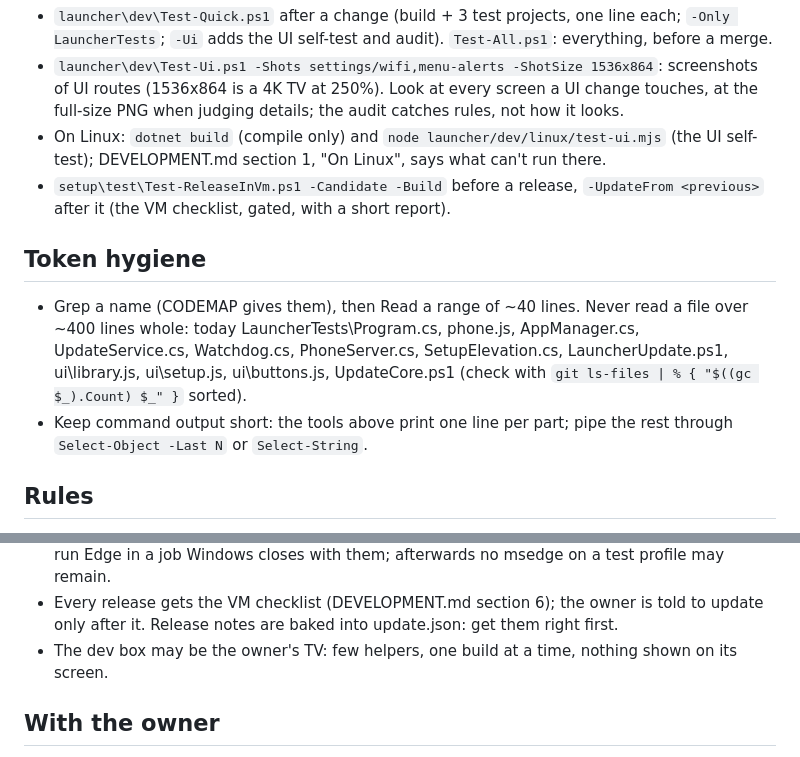
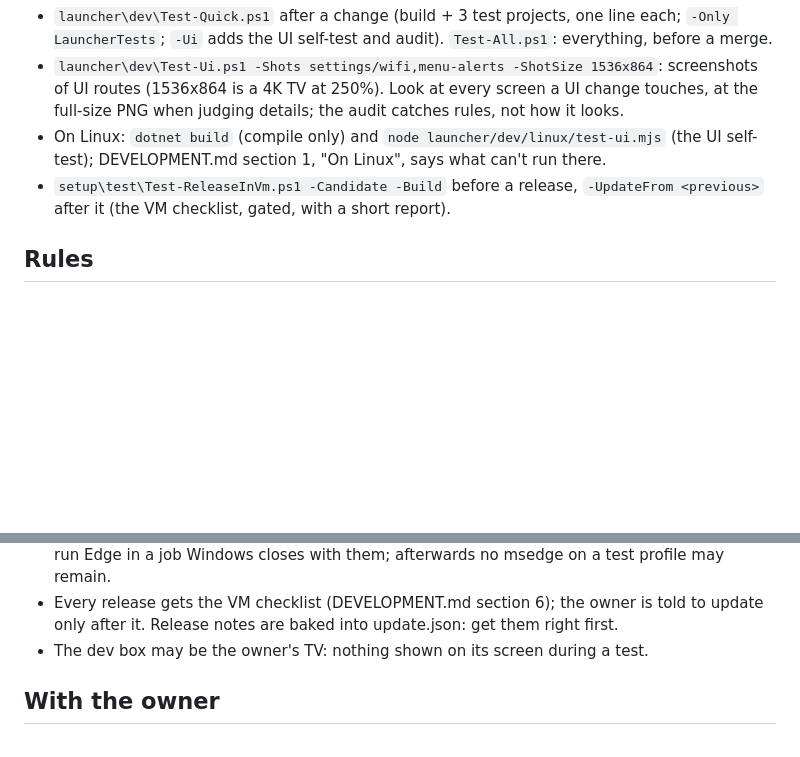
Before and after one commit to APatenaude/HTPC, a Markdown page: CLAUDE.md, 2 parts joined by grey strips. Rendered like a GitHub page; blank space fills up the shorter version.

Commit message:
Agent rules: drop the read limits and the helper cap
The owner, 3 Nov 2026: reading files in 40-line ranges and never whole held agents back more than
it saved; the cap on helpers and builds is gone too. Nothing is still shown on the TV during a test.

```diff
--- a/CLAUDE.md
+++ b/CLAUDE.md
@@ -20,15 +20,6 @@ remote, GitHub releases. Where to look:
   DEVELOPMENT.md section 1, "On Linux", says what can't run there.
 - `setup\test\Test-ReleaseInVm.ps1 -Candidate -Build` before a release, `-UpdateFrom <previous>`
   after it (the VM checklist, gated, with a short report).
-
-## Token hygiene
-
-- Grep a name (CODEMAP gives them), then Read a range of ~40 lines. Never read a file over ~400
-  lines whole: today LauncherTests\Program.cs, phone.js, AppManager.cs, UpdateService.cs,
-  Watchdog.cs, PhoneServer.cs, SetupElevation.cs, LauncherUpdate.ps1, ui\library.js, ui\setup.js,
-  ui\buttons.js, UpdateCore.ps1 (check with `git ls-files | % { "$((gc $_).Count) $_" }` sorted).
-- Keep command output short: the tools above print one line per part; pipe the rest through
-  `Select-Object -Last N` or `Select-String`.
 
 ## Rules
 
@@ -53,7 +44,7 @@ remote, GitHub releases. Where to look:
   run Edge in a job Windows closes with them; afterwards no msedge on a test profile may remain.
 - Every release gets the VM checklist (DEVELOPMENT.md section 6); the owner is told to update only after
   it. Release notes are baked into update.json: get them right first.
-- The dev box may be the owner's TV: few helpers, one build at a time, nothing shown on its screen.
+- The dev box may be the owner's TV: nothing shown on its screen during a test.
 
 ## With the owner
 
```
Also changed, not shown: docs/DEVELOPMENT.md (+1 -2 lines).
